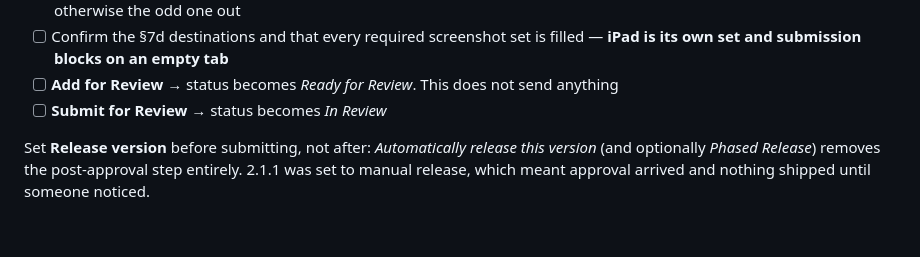
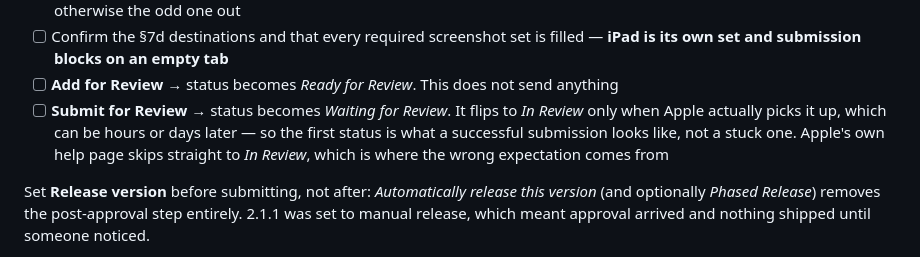
Before and after one commit to timfallmk/i-need-attention, a Markdown page: SETUP.md, the part around the change. Drawn GitHub-style; blank space fills up the shorter version.

Commit message:
Name the status a submission actually lands in
Submit for Review leaves the version in Waiting for Review; In Review
arrives only when Apple picks it up, which can be days. Documenting
the second as the immediate result makes a successful submission look
stuck.

The wrong version came from Apple's own help page, which goes
straight from the button to In Review. Said so in the line, since
that is where anyone checking this would land too.

Caught by Copilot on #89.

Co-Authored-By: Claude Opus 5 <noreply@anthropic.com>
Claude-Session: https://claude.ai/code/session_01TxBF9tZWqBkgKahAEhTgpE

```diff
--- a/SETUP.md
+++ b/SETUP.md
@@ -347,7 +347,10 @@ Anything listed there is in `main` and **not** in the build, so submitting ships
 - [ ] Confirm the §7d destinations and that every required screenshot set is filled — **iPad is its
       own set and submission blocks on an empty tab**
 - [ ] **Add for Review** → status becomes *Ready for Review*. This does not send anything
-- [ ] **Submit for Review** → status becomes *In Review*
+- [ ] **Submit for Review** → status becomes *Waiting for Review*. It flips to *In Review* only
+      when Apple actually picks it up, which can be hours or days later — so the first status is
+      what a successful submission looks like, not a stuck one. Apple's own help page skips
+      straight to *In Review*, which is where the wrong expectation comes from
 
 Set **Release version** before submitting, not after: *Automatically release this version* (and
 optionally *Phased Release*) removes the post-approval step entirely. 2.1.1 was set to manual
```
